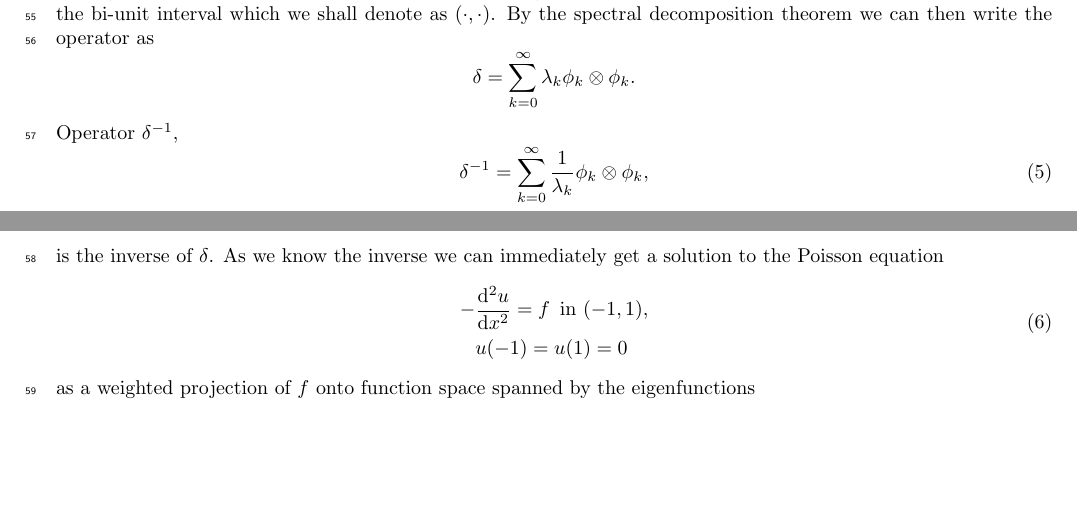
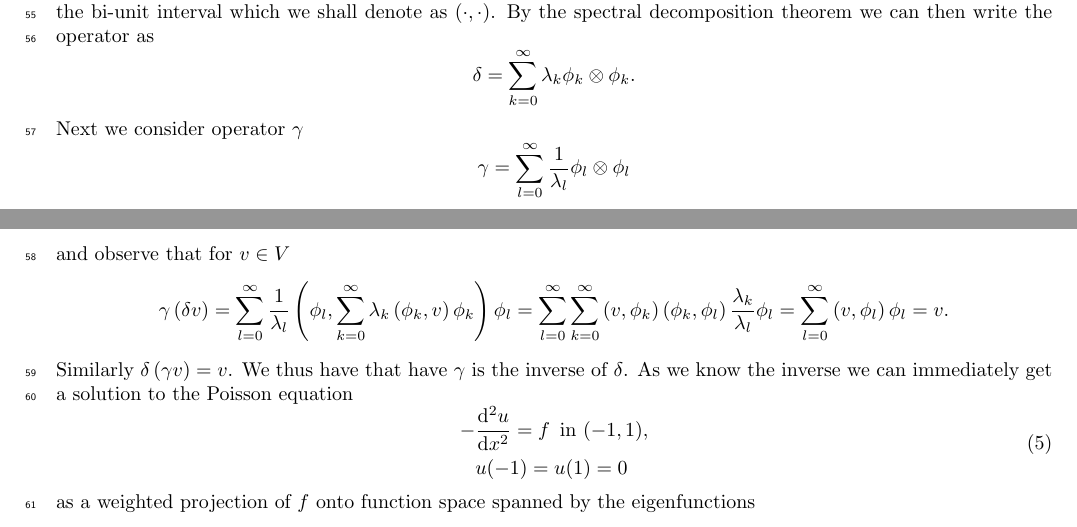
Before and after one commit to MiroK/cutFEM-beam, a LaTeX paper (kent-report/tex/report.tex): two parts of pages 2 and 3 of 8 before the commit and two parts of pages 2 and 3 of 9 after it, joined at a grey line, cut so that both start at the same text, the shorter picture padded with empty space. Compiled offline with pdfLaTeX.

Commit message:
small modifs to text, still waiting for 2d bih eigen results

```diff
--- a/kent-report/tex/report.tex
+++ b/kent-report/tex/report.tex
@@ -57,7 +57,7 @@
 \newcommand{\Inner}[2]{\ensuremath{\left(\left(#1, #2\right)\right)}}
 
 \newcommand{\deriv}[2]{\ensuremath{\frac{\mathrm{d}#1}{\mathrm{d}#2}}}
-\newcommand{\meas}[1]{\ensuremath{\mathrm{d}\, #1}}
+\newcommand{\meas}[1]{\ensuremath{\,\mathrm{d}#1}}
 \newcommand{\Div}[1] {\ensuremath{\text{div}#1}}
 \newcommand{\Grad}[1]{\ensuremath{\text{grad}#1}}
 \newcommand{\Curl}[1]{\ensuremath{\text{curl}#1}}
@@ -262,12 +263,21 @@
   \[
     \delta = \sum_{k=0}^{\infty} \lambda_k \phi_k \otimes \phi_k.
   \]
-  Operator $\delta^{-1}$,
-  \begin{equation}
-    \label{eq:delta_inv}
-    \delta^{-1} = \sum_{k=0}^{\infty} \frac{1}{\lambda_k} \phi_k \otimes \phi_k,
-  \end{equation}
-  is the inverse of $\delta$. As we know the inverse we can immediately get a
+  Next we consider operator $\gamma$
+  \[
+    \gamma = \sum_{l=0}^{\infty} \frac{1}{\lambda_l} \phi_l \otimes \phi_l
+  \]
+  and observe that for $v\in V$
+  \[
+    \gamma\left(\delta v \right) =
+    \sum_{l=0}^{\infty} \frac{1}{\lambda_l}
+    \inner{\phi_l}{\sum_{k=0}^{\infty} \lambda_k\inner{\phi_k}{v}\phi_k}\phi_l=
+    \sum_{l=0}^{\infty}\sum_{k=0}^{\infty}\inner{v}{\phi_k}\inner{\phi_k}{\phi_l}\frac{\lambda_k}{\lambda_l}\phi_l =
+    \sum_{l=0}^{\infty}\inner{v}{\phi_l}\phi_l =
+    v.
+  \]
+  Similarly $\delta\left(\gamma v\right)=v$. We thus have that have $\gamma$ is
+  the inverse of $\delta$. As we know the inverse we can immediately get a
   solution to the Poisson equation
   \begin{equation}
   \label{eq:poisson_strong_1}
```
Also changed, not shown: kent-report/tex/report.tex (27 more changed lines).
